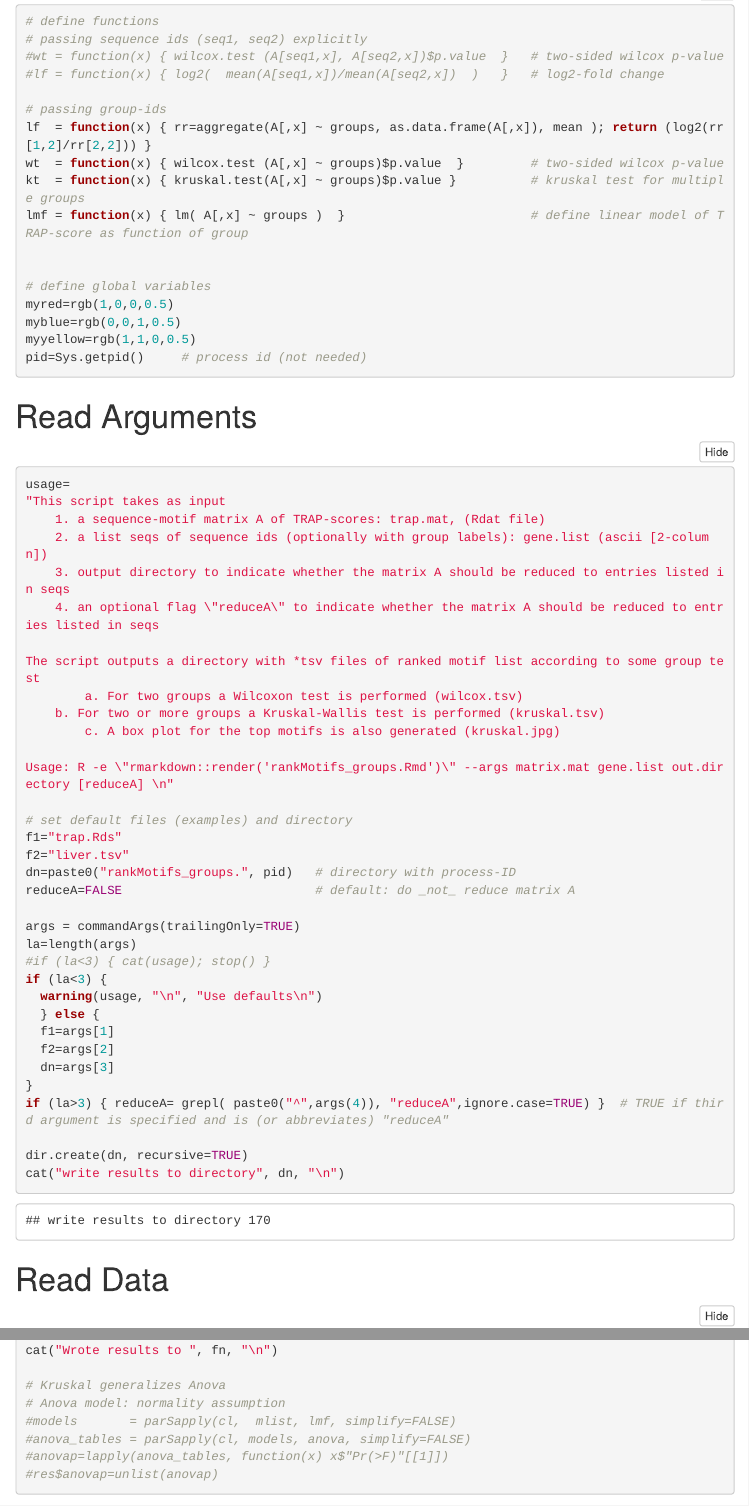
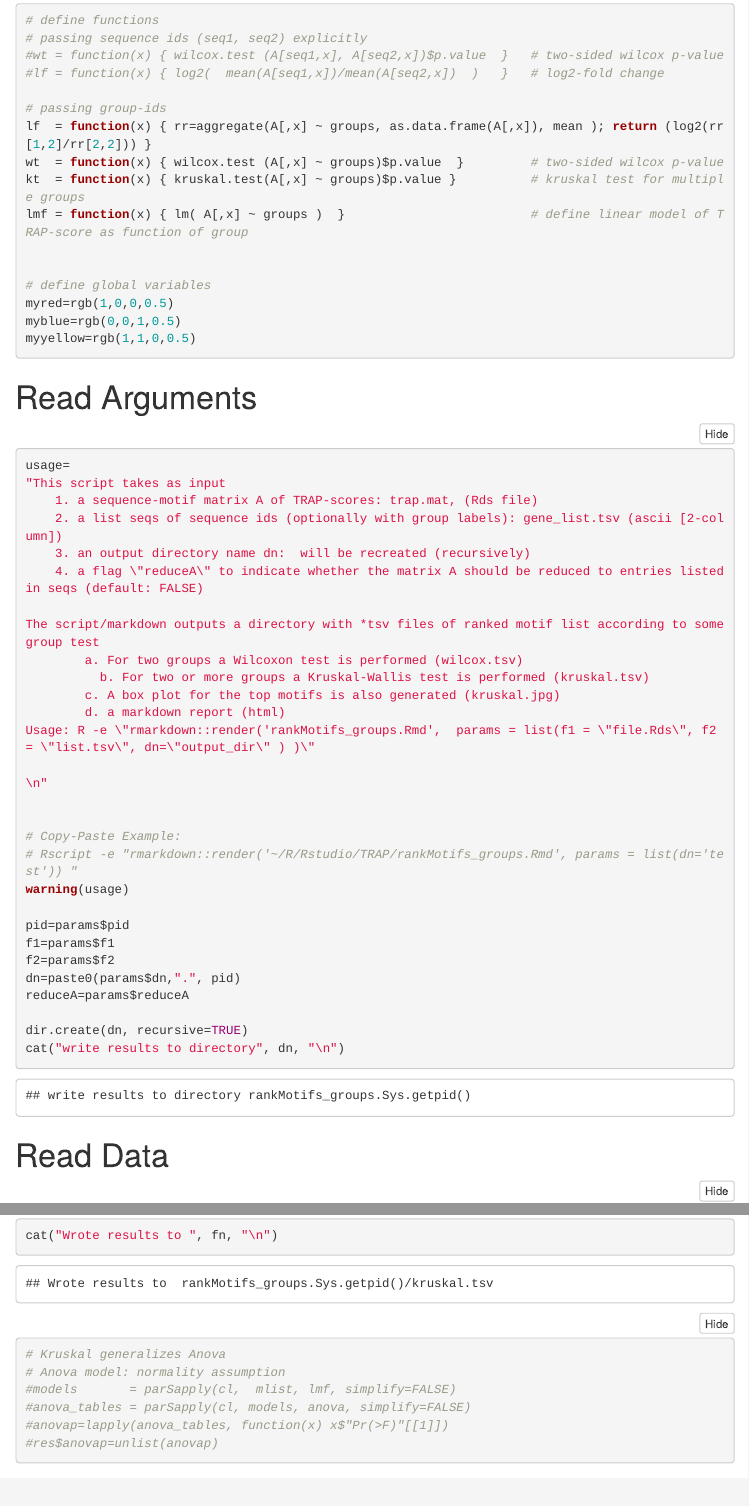
Before and after one commit to maxplanck-ie/TRAP, an R Markdown document (utilities/rankMotifs_groups.Rmd): the page in a window 1100 px wide, from 830 px down, and a second part further down, joined at a grey line. Rendered offline with R 4.5, knitr and Pandoc, with nearby package versions; folded parts are opened; some code elsewhere in the file could not run offline; menus at the side of the page are left out; common packages that the code uses without loading them are loaded.

Commit message:
corrected parameter transfer to rankMotifs_groups.Rmd.  Now it can also be used as script

````diff
--- a/utilities/rankMotifs_groups.Rmd
+++ b/utilities/rankMotifs_groups.Rmd
@@ -20,6 +20,14 @@ output:
     toc_depth: 2
     toc_float: yes
 
+# set default files (examples) and directory
+params:
+  f1: "trap.Rds"
+  f2: "liver.tsv"
+  pid: !r Sys.getpid()
+  dn: "rankMotifs_groups"
+  reduceA: FALSE
+
 # runtime: shiny  # uncomment if shiny part is to be run below
 ---
 # Intro
@@ -60,7 +67,6 @@ lmf = function(x) { lm( A[,x] ~ groups )  }                         # define lin
 myred=rgb(1,0,0,0.5)
 myblue=rgb(0,0,1,0.5)
 myyellow=rgb(1,1,0,0.5)
-pid=Sys.getpid()     # process id (not needed)
 ```
 
 
@@ -68,35 +74,30 @@ pid=Sys.getpid()     # process id (not needed)
 ```{r read_arguments}
 usage=
 "This script takes as input
-	1. a sequence-motif matrix A of TRAP-scores: trap.mat, (Rdat file)
-	2. a list seqs of sequence ids (optionally with group labels): gene.list (ascii [2-column])
-	3. output directory to indicate whether the matrix A should be reduced to entries listed in seqs
-	4. an optional flag \"reduceA\" to indicate whether the matrix A should be reduced to entries listed in seqs
+	1. a sequence-motif matrix A of TRAP-scores: trap.mat, (Rds file)
+	2. a list seqs of sequence ids (optionally with group labels): gene_list.tsv (ascii [2-column])
+	3. an output directory name dn:  will be recreated (recursively)
+	4. a flag \"reduceA\" to indicate whether the matrix A should be reduced to entries listed in seqs (default: FALSE)
 
-The script outputs a directory with *tsv files of ranked motif list according to some group test
+The script/markdown outputs a directory with *tsv files of ranked motif list according to some group test
         a. For two groups a Wilcoxon test is performed (wilcox.tsv)
-	b. For two or more groups a Kruskal-Wallis test is performed (kruskal.tsv)
+	      b. For two or more groups a Kruskal-Wallis test is performed (kruskal.tsv)
         c. A box plot for the top motifs is also generated (kruskal.jpg)
+        d. a markdown report (html)
+Usage: R -e \"rmarkdown::render('rankMotifs_groups.Rmd',  params = list(f1 = \"file.Rds\", f2 = \"list.tsv\", dn=\"output_dir\" ) )\"
 
-Usage: R -e \"rmarkdown::render('rankMotifs_groups.Rmd')\" --args matrix.mat gene.list out.directory [reduceA] \n"
+\n"
 
-# set default files (examples) and directory
-f1="trap.Rds"
-f2="liver.tsv"
-dn=paste0("rankMotifs_groups.", pid)   # directory with process-ID
-reduceA=FALSE                          # default: do _not_ reduce matrix A
 
-args = commandArgs(trailingOnly=TRUE)
-la=length(args)
-#if (la<3) { cat(usage); stop() }
-if (la<3) {
-  warning(usage, "\n", "Use defaults\n")
-  } else {
-  f1=args[1]
-  f2=args[2]
-  dn=args[3]
-}
-if (la>3) { reduceA= grepl( paste0("^",args(4)), "reduceA",ignore.case=TRUE) }  # TRUE if third argument is specified and is (or abbreviates) "reduceA"
+# Copy-Paste Example:
+# Rscript -e "rmarkdown::render('~/R/Rstudio/TRAP/rankMotifs_groups.Rmd', params = list(dn='test')) "
+warning(usage)
+
+pid=params$pid
+f1=params$f1
+f2=params$f2
+dn=paste0(params$dn,".", pid)
+reduceA=params$reduceA
 
 dir.create(dn, recursive=TRUE)
 cat("write results to directory", dn, "\n")
````
Also changed, not shown: utilities/rankMotifs_groups.Rmd (1 more changed lines).
